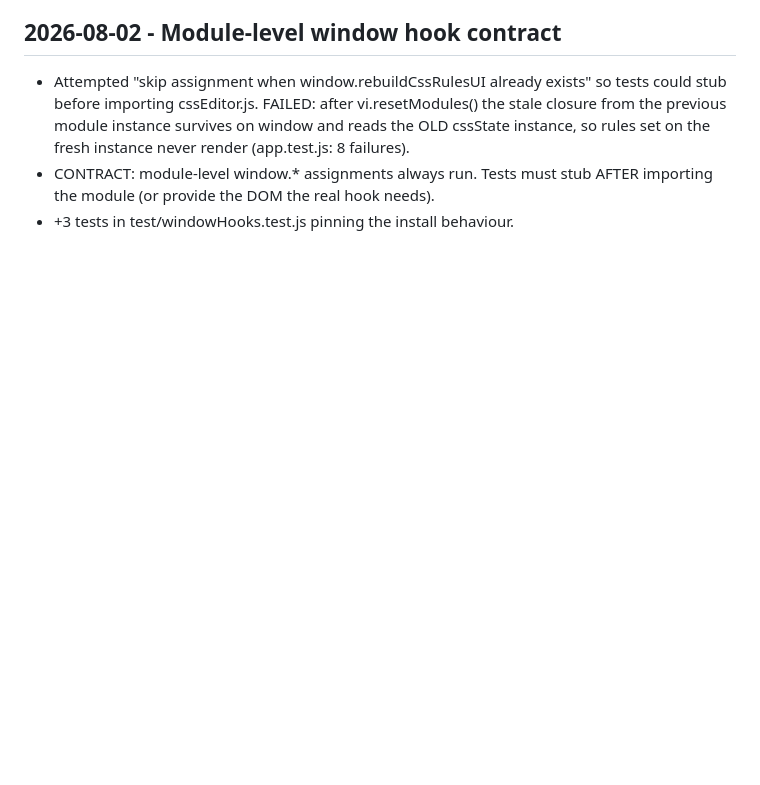
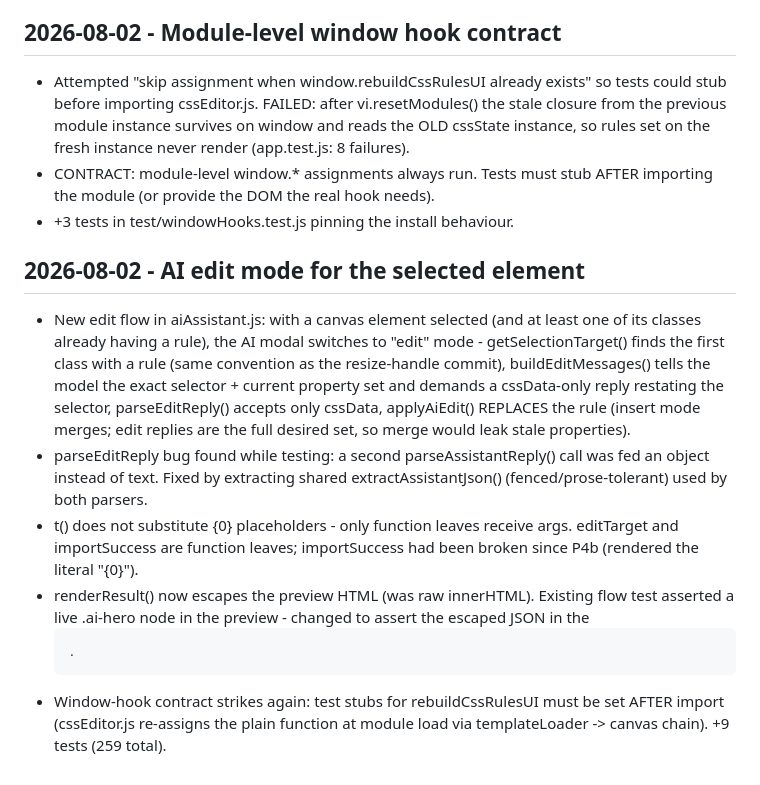
Before and after one commit to klhrd/layout-craft, a Markdown page: docs/dev-notes.md, the part around the change. Drawn GitHub-style; blank space fills up the shorter version.

Commit message:
docs: dev notes for AI edit mode

```diff
--- a/docs/dev-notes.md
+++ b/docs/dev-notes.md
@@ -251,3 +251,26 @@ preview` served `/sw.js`, `/manifest.webmanifest`, `/icons/icon.svg`
 - CONTRACT: module-level window.* assignments always run. Tests must stub
   AFTER importing the module (or provide the DOM the real hook needs).
 - +3 tests in test/windowHooks.test.js pinning the install behaviour.
+
+## 2026-08-02 - AI edit mode for the selected element
+
+- New edit flow in aiAssistant.js: with a canvas element selected (and at
+  least one of its classes already having a rule), the AI modal switches to
+  "edit" mode - getSelectionTarget() finds the first class with a rule (same
+  convention as the resize-handle commit), buildEditMessages() tells the
+  model the exact selector + current property set and demands a cssData-only
+  reply restating the selector, parseEditReply() accepts only cssData,
+  applyAiEdit() REPLACES the rule (insert mode merges; edit replies are the
+  full desired set, so merge would leak stale properties).
+- parseEditReply bug found while testing: a second parseAssistantReply() call
+  was fed an object instead of text. Fixed by extracting shared
+  extractAssistantJson() (fenced/prose-tolerant) used by both parsers.
+- t() does not substitute {0} placeholders - only function leaves receive
+  args. editTarget and importSuccess are function leaves; importSuccess had
+  been broken since P4b (rendered the literal "{0}").
+- renderResult() now escapes the preview HTML (was raw innerHTML). Existing
+  flow test asserted a live .ai-hero node in the preview - changed to assert
+  the escaped JSON in the <pre>.
+- Window-hook contract strikes again: test stubs for rebuildCssRulesUI must
+  be set AFTER import (cssEditor.js re-assigns the plain function at module
+  load via templateLoader -> canvas chain). +9 tests (259 total).
```
